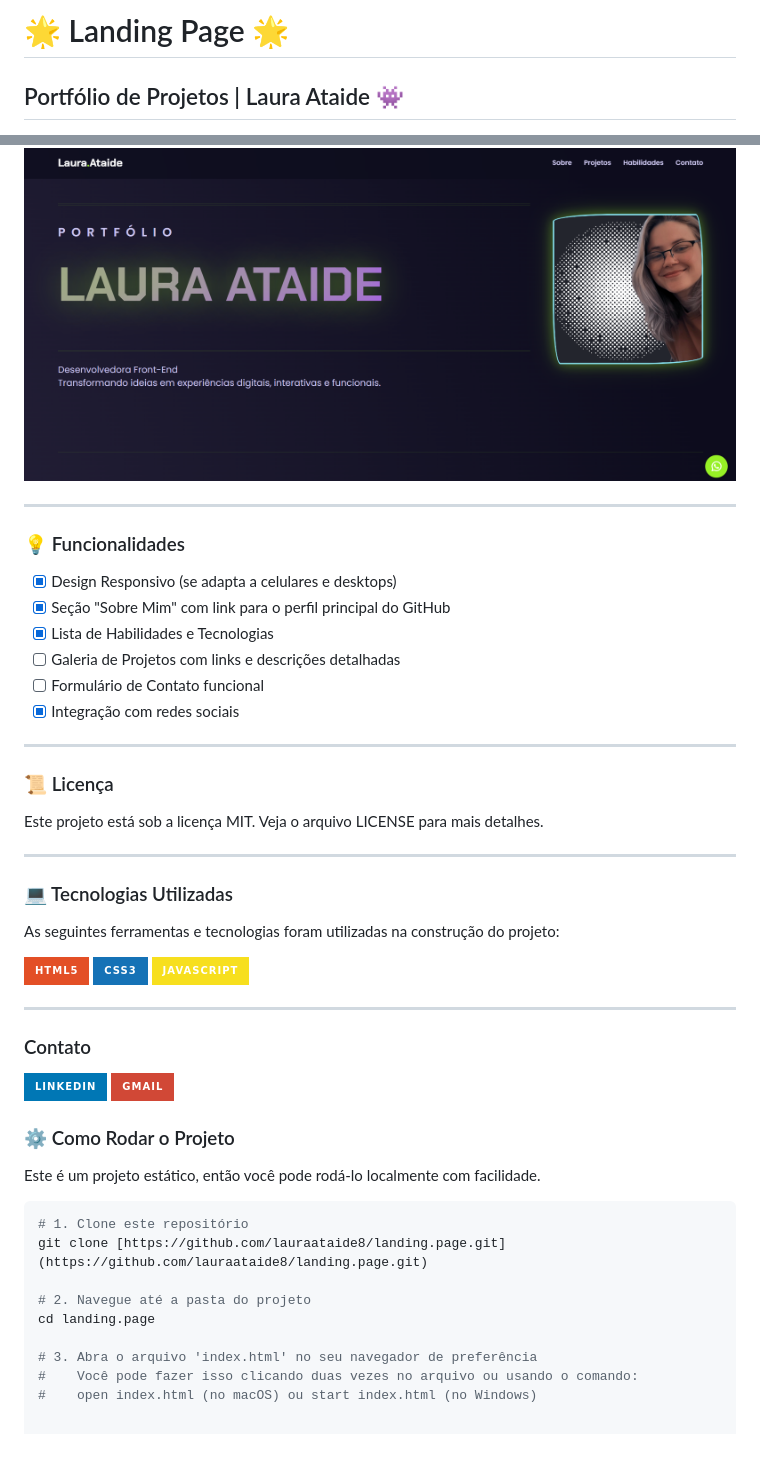
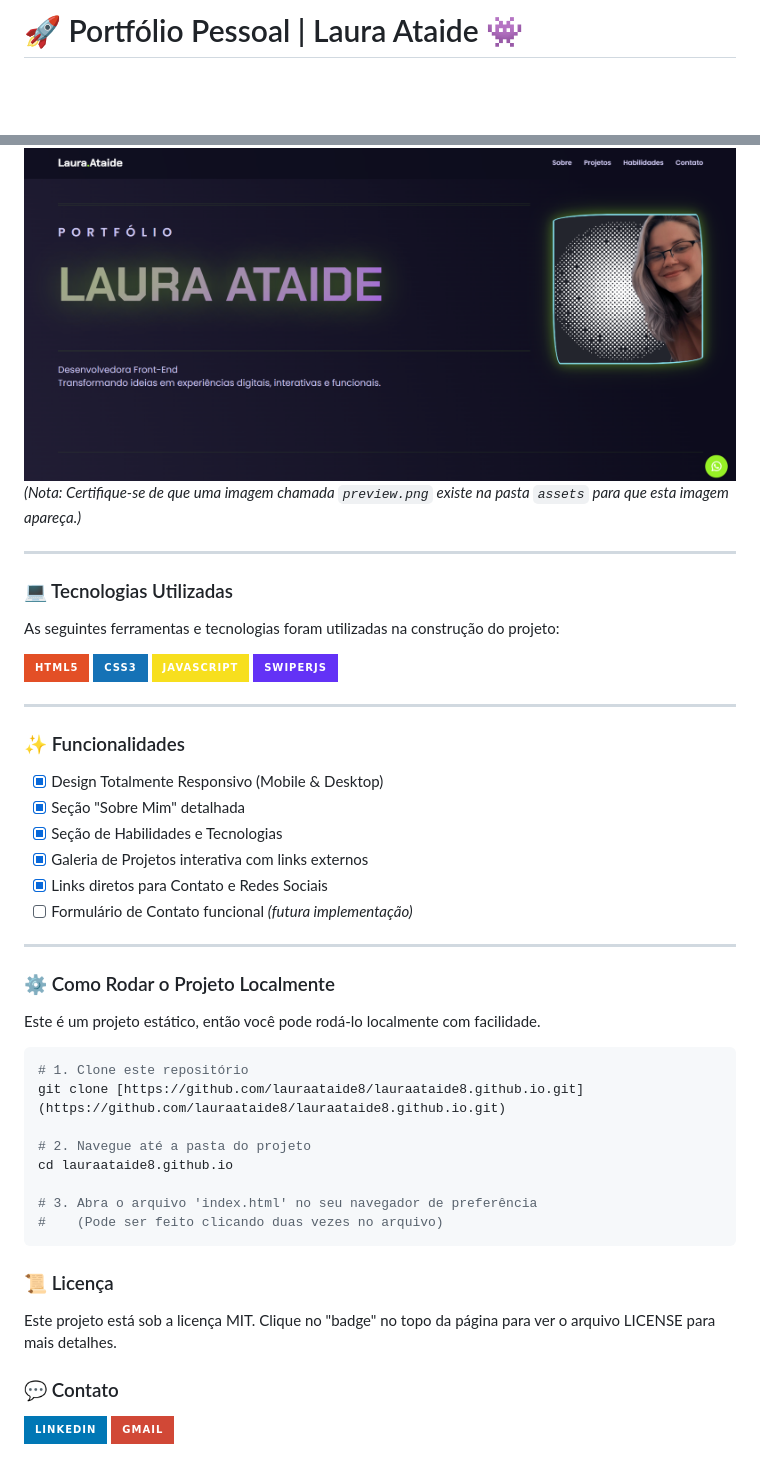
Before and after one commit to lauraataide8/lauraataide8.github.io, a Markdown page: README.md, 2 parts joined by grey strips. GitHub-like rendering; badges without logos; blank space fills up the shorter version.

`````diff
--- a/README.md
+++ b/README.md
@@ -1,4 +1,3 @@
-# 🌟 Landing Page 🌟
-## Portfólio de Projetos | Laura Ataide 👾
+# 🚀 Portfólio Pessoal | Laura Ataide 👾
 
 ![Status](https://img.shields.io/badge/status-em--desenvolvimento-blue?style=for-the-badge&logo=githubactions&logoColor=white)
@@ -36,23 +26,8 @@ Você pode acessar a versão mais atual da landing page através do link abaixo:
 ![Preview da Landing Page](./assets/preview.png)
+*(Nota: Certifique-se de que uma imagem chamada `preview.png` existe na pasta `assets` para que esta imagem apareça.)*
 
 ---
 
-### 💡 Funcionalidades
-
--   [x] Design Responsivo (se adapta a celulares e desktops)
--   [x] Seção "Sobre Mim" com link para o perfil principal do GitHub
--   [x] Lista de Habilidades e Tecnologias
--   [ ] Galeria de Projetos com links e descrições detalhadas
--   [ ] Formulário de Contato funcional
--   [x] Integração com redes sociais
-
----
-
-### 📜 Licença
-
-Este projeto está sob a licença MIT. Veja o arquivo LICENSE para mais detalhes.
-
----
 ### 💻 Tecnologias Utilizadas
 
 As seguintes ferramentas e tecnologias foram utilizadas na construção do projeto:
@@ -60,26 +35,40 @@ As seguintes ferramentas e tecnologias foram utilizadas na construção do proje
 ![HTML5](https://img.shields.io/badge/HTML5-E34F26?style=for-the-badge&logo=html5&logoColor=white)
 ![CSS3](https://img.shields.io/badge/CSS3-1572B6?style=for-the-badge&logo=css3&logoColor=white)
 ![JavaScript](https://img.shields.io/badge/JavaScript-F7DF1E?style=for-the-badge&logo=javascript&logoColor=black)
+![SwiperJS](https://img.shields.io/badge/SwiperJS-6332F6?style=for-the-badge&logo=swiper&logoColor=white)
 
 ---
 
-### Contato
+### ✨ Funcionalidades
 
-  <a href="https://www.linkedin.com/in/lauraataide91/" target="_blank"><img src="https://img.shields.io/badge/LinkedIn-0077B5?style=for-the-badge&logo=linkedin&logoColor=white"></a>
-  <a href="mailto:lauramartinsataide@gmail.com"><img src="https://img.shields.io/badge/Gmail-D14836?style=for-the-badge&logo=gmail&logoColor=white"></a>
+- [x] Design Totalmente Responsivo (Mobile & Desktop)
+- [x] Seção "Sobre Mim" detalhada
+- [x] Seção de Habilidades e Tecnologias
+- [x] Galeria de Projetos interativa com links externos
+- [x] Links diretos para Contato e Redes Sociais
+- [ ] Formulário de Contato funcional *(futura implementação)*
 
+---
 
-### ⚙️ Como Rodar o Projeto
+### ⚙️ Como Rodar o Projeto Localmente
 
 Este é um projeto estático, então você pode rodá-lo localmente com facilidade.
 
 ```bash
 # 1. Clone este repositório
-git clone [https://github.com/lauraataide8/landing.page.git](https://github.com/lauraataide8/landing.page.git)
+git clone [https://github.com/lauraataide8/lauraataide8.github.io.git](https://github.com/lauraataide8/lauraataide8.github.io.git)
 
 # 2. Navegue até a pasta do projeto
-cd landing.page
+cd lauraataide8.github.io
 
 # 3. Abra o arquivo 'index.html' no seu navegador de preferência
-#    Você pode fazer isso clicando duas vezes no arquivo ou usando o comando:
-#    open index.html (no macOS) ou start index.html (no Windows)
+#    (Pode ser feito clicando duas vezes no arquivo)
+````
+
+### 📜 Licença
+<p align="left">Este projeto está sob a licença MIT. Clique no "badge" no topo da página para ver o arquivo LICENSE para mais detalhes.</P>
+
+### 💬 Contato
+<p align="left">
+  <a href="https://www.linkedin.com/in/lauraataide91/" target="_blank"><img src="https://img.shields.io/badge/LinkedIn-0077B5?style=for-the-badge&logo=linkedin&logoColor=white"></a>
+<a href="mailto:lauramartinsataide@gmail.com"><img src="https://img.shields.io/badge/Gmail-D14836?style=for-the-badge&logo=gmail&logoColor=white"></a> </p>
`````
Also changed, not shown: other parts of README.md (+11 -20 lines).
